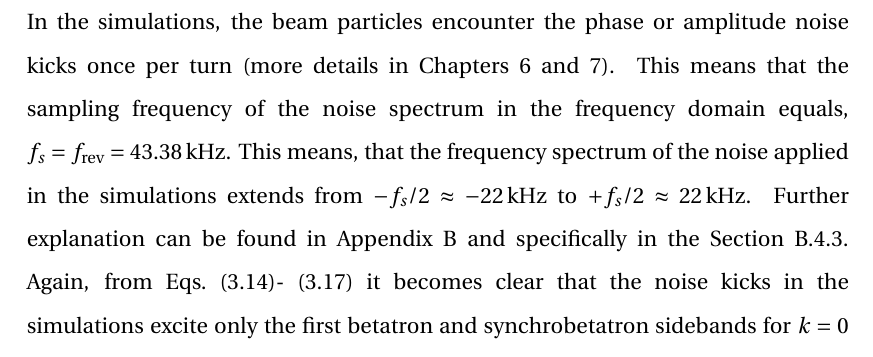
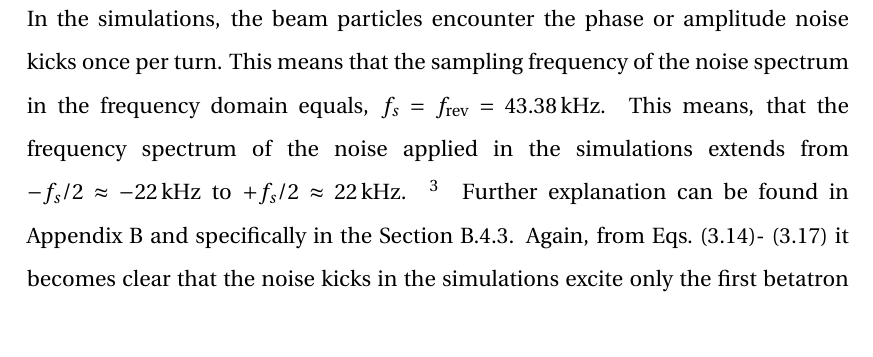
Before and after one commit to natriant/PhD_thesis, a LaTeX thesis (main.tex, which reads chapters/chapter03.tex): part of page 85 of 251, cut so that both start at the same text. Compiled offline with pdfLaTeX.

Commit message:
finalise draft chapter 3

```diff
--- a/chapters/chapter03.tex
+++ b/chapters/chapter03.tex
@@ -226,7 +226,7 @@ The upper and lower sidebands of the first and second vertical synchrobetatron s
 
 The experimental studies with $\CC$s (more details in Chapter~\ref{Ch:2018_analyisis}) were conducted with an artificial noise spectrum which was up to 10\,kHz, which as it becomes clear from the Eqs.~\eqref{eq:betatron_sideband_1}-~\eqref{eq:synchrobetatron_sideband_2} is overlapping and therefore exciting only the first betatron and synchrobetatron sidebands, $k=0$ (upper and lower).
 
-In the simulations, the beam particles encounter the phase or amplitude noise kicks once per turn (more details in Chapters~\ref{Ch:investigating_discrepancy} and~\ref{Ch:suppression_impedance}). This means that the sampling frequency of the noise spectrum in the frequency domain equals, $f_s=f_\mathrm{rev}=43.38$\,kHz. This means, that the frequency spectrum of the noise applied in the simulations extends from $-f_s/2 \approx -22$\,kHz to $+f_s/2 \approx 22$\,kHz. Further explanation can be found in Appendix~\ref{ch:app_B} and specifically in the Section~\ref{subsec:generatin_noise_kicks}. Again, from Eqs.~\eqref{eq:betatron_sideband_1}-~\eqref{eq:synchrobetatron_sideband_2} it becomes clear that the noise kicks in the simulations excite only the first betatron and synchrobetatron sidebands for $k=0$ (upper and lower).
+In the simulations, the beam particles encounter the phase or amplitude noise kicks once per turn. This means that the sampling frequency of the noise spectrum in the frequency domain equals, $f_s=f_\mathrm{rev}=43.38$\,kHz. This means, that the frequency spectrum of the noise applied in the simulations extends from $-f_s/2 \approx -22$\,kHz to $+f_s/2 \approx 22$\,kHz. \footnote{The particles will still be affected by noise above the Nyquist frequency, $\frev /2$ but up to $\frev$ (if there are any betatron and/or synchrobetatron sidebands in that range), but the noise will alias into lower frequencies. This is not the case for the studies presented in this thesis, as it becomes evident from Eqs.~\eqref{eq:betatron_sideband_1}-~\eqref{eq:synchrobetatron_sideband_2}.} Further explanation can be found in Appendix~\ref{ch:app_B} and specifically in the Section~\ref{subsec:generatin_noise_kicks}. Again, from Eqs.~\eqref{eq:betatron_sideband_1}-~\eqref{eq:synchrobetatron_sideband_2} it becomes clear that the noise kicks in the simulations excite only the first betatron and synchrobetatron sidebands for $k=0$ (upper and lower).
 
 To sum up, when using Eqs.~\eqref{eq:dey_an} and~\eqref{eq:dey_pn} to predict the emittance growth rate due to $\CC$ RF noise, $k=0$ will be considered.
 
```
